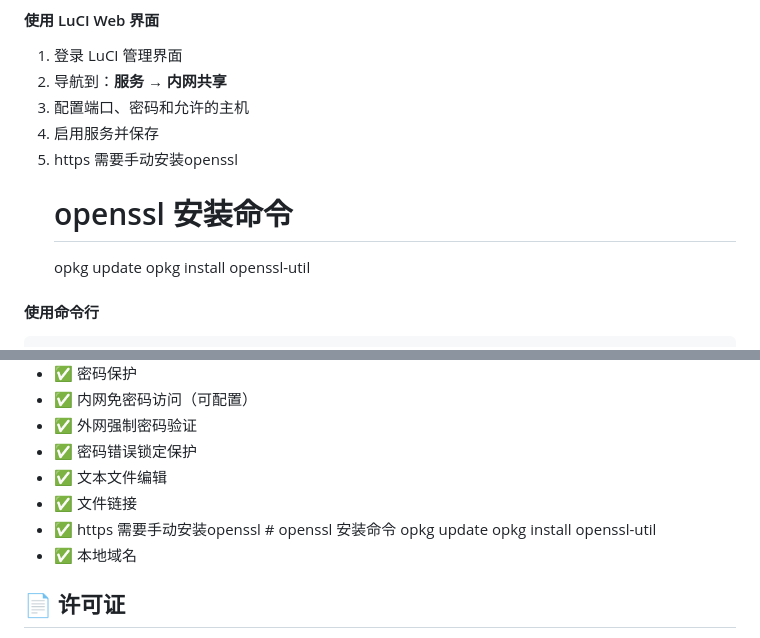
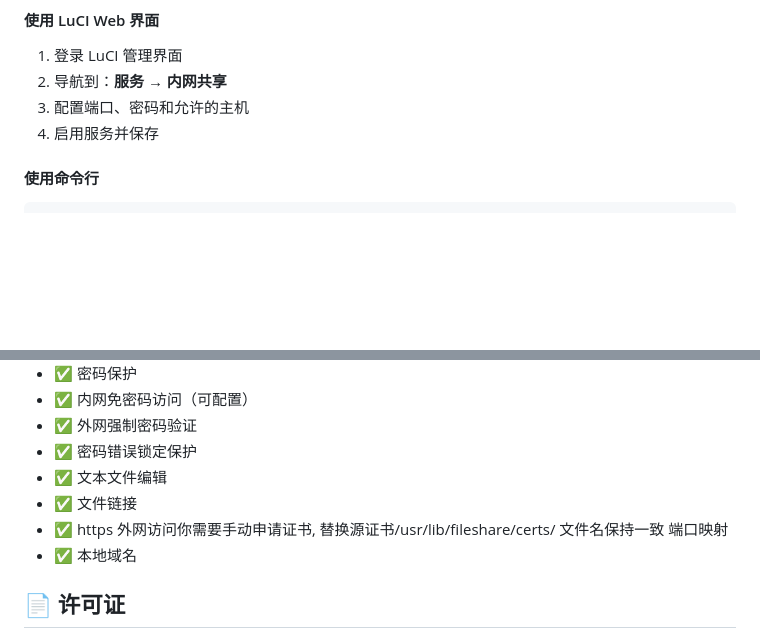
Before and after one commit to ku891/fileshare-openwrt, a Markdown page: README.md, 2 parts joined by grey strips. GitHub-like rendering; blank space fills up the shorter version.

```diff
--- a/README.md
+++ b/README.md
@@ -100,10 +100,6 @@ opkg install /tmp/luci-app-fileshare_*.ipk
 2. 导航到：**服务** → **内网共享**
 3. 配置端口、密码和允许的主机
 4. 启用服务并保存
-5. https 需要手动安装openssl
-   # openssl 安装命令
-   opkg update
-   opkg install openssl-util
 
 #### 使用命令行
 
@@ -142,10 +138,7 @@ config fileshare 'config'
 - ✅ 密码错误锁定保护
 - ✅ 文本文件编辑
 - ✅ 文件链接
-- ✅ https 需要手动安装openssl
-      # openssl 安装命令
-      opkg update
-      opkg install openssl-util
+- ✅ https  外网访问你需要手动申请证书, 替换源证书/usr/lib/fileshare/certs/ 文件名保持一致 端口映射
 - ✅ 本地域名
 ## 📄 许可证
 
```
